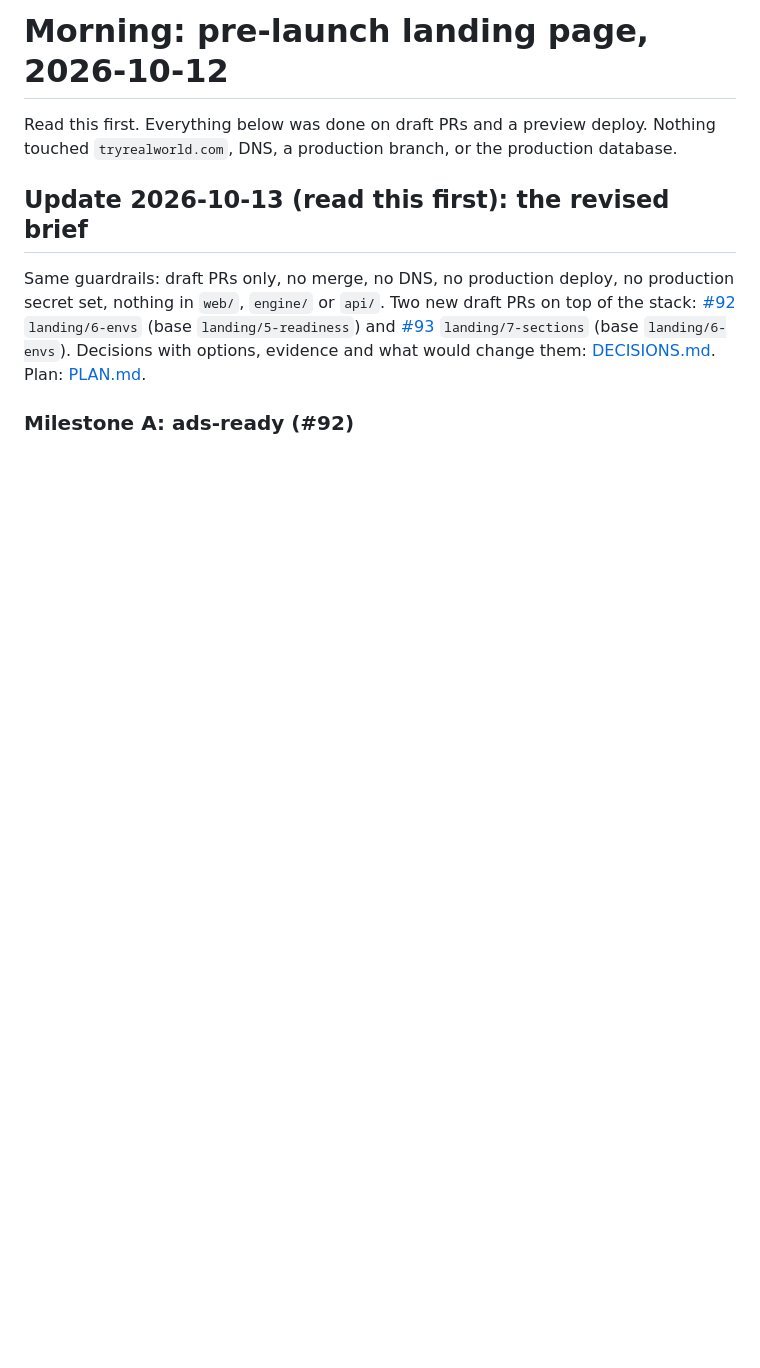
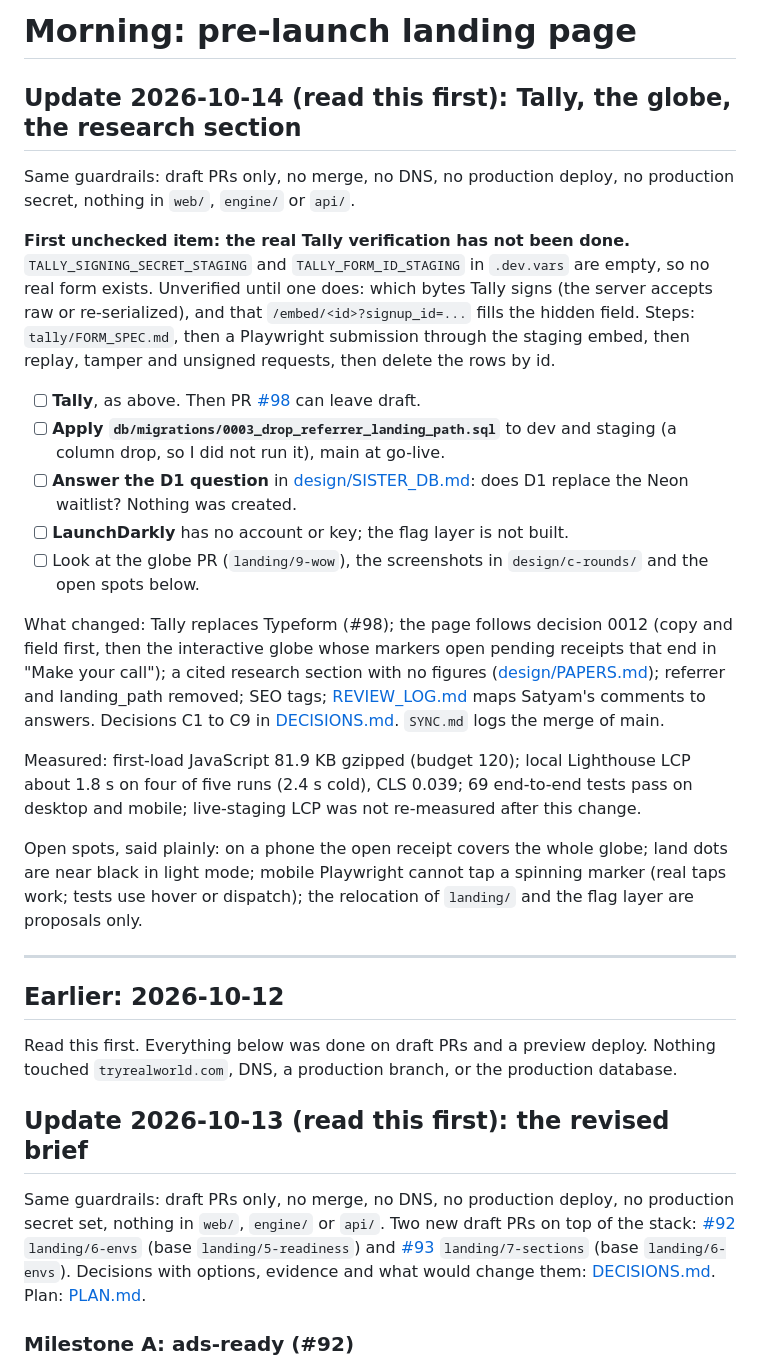
Before and after one commit to SatyamDave/real-world, a Markdown page: landing/MORNING.md, the part around the change. Drawn GitHub-style; blank space fills up the shorter version.

Commit message:
docs(landing): MORNING update, Tally verification first
Co-Authored-By: Claude Sonnet 5.5 <noreply@anthropic.com>
Claude-Session: https://claude.ai/code/session_017oRqHUQXSVSEF24mAWnYHS

```diff
--- a/landing/MORNING.md
+++ b/landing/MORNING.md
@@ -1,4 +1,26 @@
-# Morning: pre-launch landing page, 2026-10-12
+# Morning: pre-launch landing page
+
+## Update 2026-10-14 (read this first): Tally, the globe, the research section
+
+Same guardrails: draft PRs only, no merge, no DNS, no production deploy, no production secret, nothing in `web/`, `engine/` or `api/`.
+
+**First unchecked item: the real Tally verification has not been done.** `TALLY_SIGNING_SECRET_STAGING` and `TALLY_FORM_ID_STAGING` in `.dev.vars` are empty, so no real form exists. Unverified until one does: which bytes Tally signs (the server accepts raw or re-serialized), and that `/embed/<id>?signup_id=...` fills the hidden field. Steps: `tally/FORM_SPEC.md`, then a Playwright submission through the staging embed, then replay, tamper and unsigned requests, then delete the rows by id.
+
+- [ ] **Tally**, as above. Then PR [#98](https://github.com/SatyamDave/real-world/pull/98) can leave draft.
+- [ ] **Apply `db/migrations/0003_drop_referrer_landing_path.sql`** to dev and staging (a column drop, so I did not run it), main at go-live.
+- [ ] **Answer the D1 question** in [design/SISTER_DB.md](design/SISTER_DB.md): does D1 replace the Neon waitlist? Nothing was created.
+- [ ] **LaunchDarkly** has no account or key; the flag layer is not built.
+- [ ] Look at the globe PR (`landing/9-wow`), the screenshots in `design/c-rounds/` and the open spots below.
+
+What changed: Tally replaces Typeform (#98); the page follows decision 0012 (copy and field first, then the interactive globe whose markers open pending receipts that end in "Make your call"); a cited research section with no figures ([design/PAPERS.md](design/PAPERS.md)); referrer and landing_path removed; SEO tags; [REVIEW_LOG.md](REVIEW_LOG.md) maps Satyam's comments to answers. Decisions C1 to C9 in [DECISIONS.md](DECISIONS.md). `SYNC.md` logs the merge of main.
+
+Measured: first-load JavaScript 81.9 KB gzipped (budget 120); local Lighthouse LCP about 1.8 s on four of five runs (2.4 s cold), CLS 0.039; 69 end-to-end tests pass on desktop and mobile; live-staging LCP was not re-measured after this change.
+
+Open spots, said plainly: on a phone the open receipt covers the whole globe; land dots are near black in light mode; mobile Playwright cannot tap a spinning marker (real taps work; tests use hover or dispatch); the relocation of `landing/` and the flag layer are proposals only.
+
+---
+
+## Earlier: 2026-10-12
 
 Read this first. Everything below was done on draft PRs and a preview deploy. Nothing touched `tryrealworld.com`, DNS, a production branch, or the production database.
 
```
